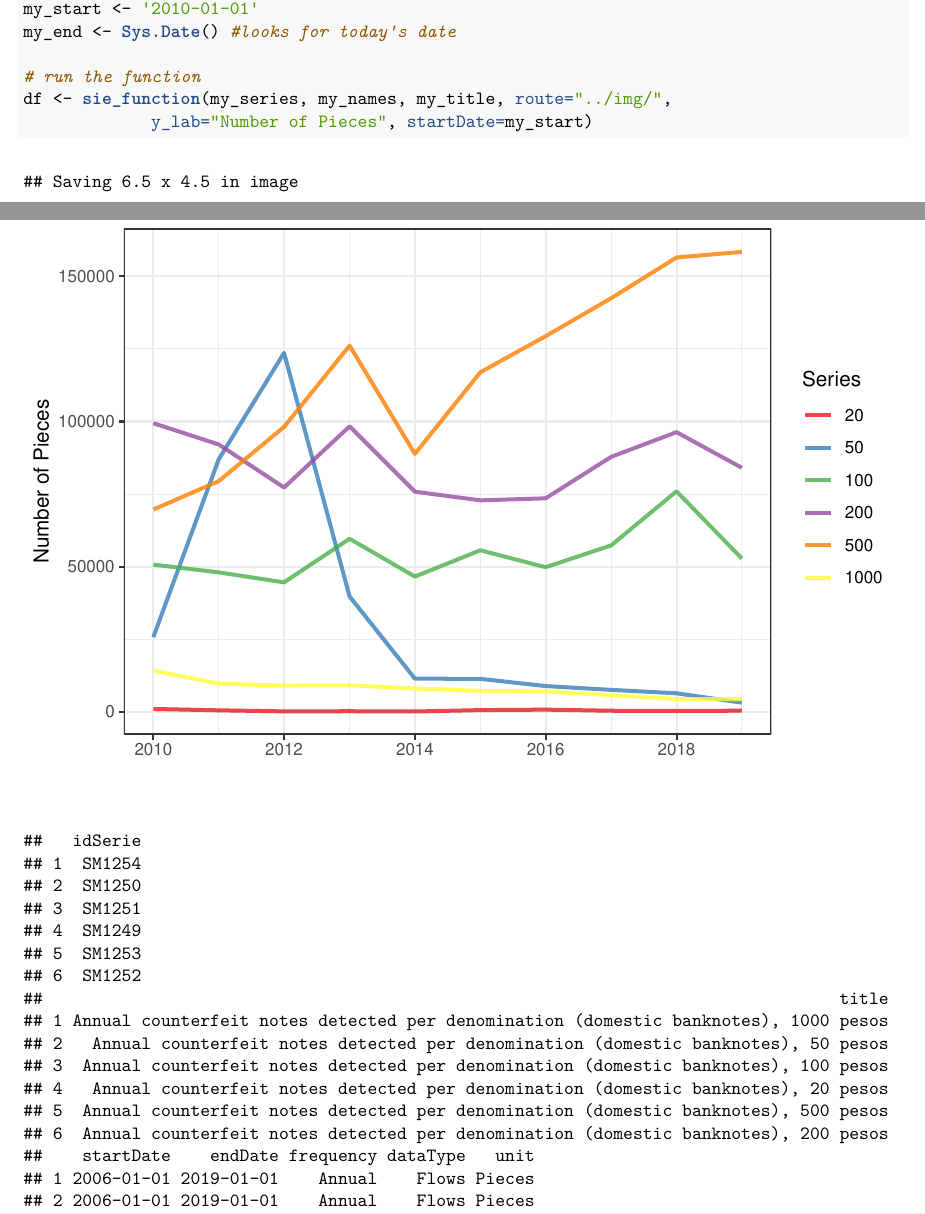
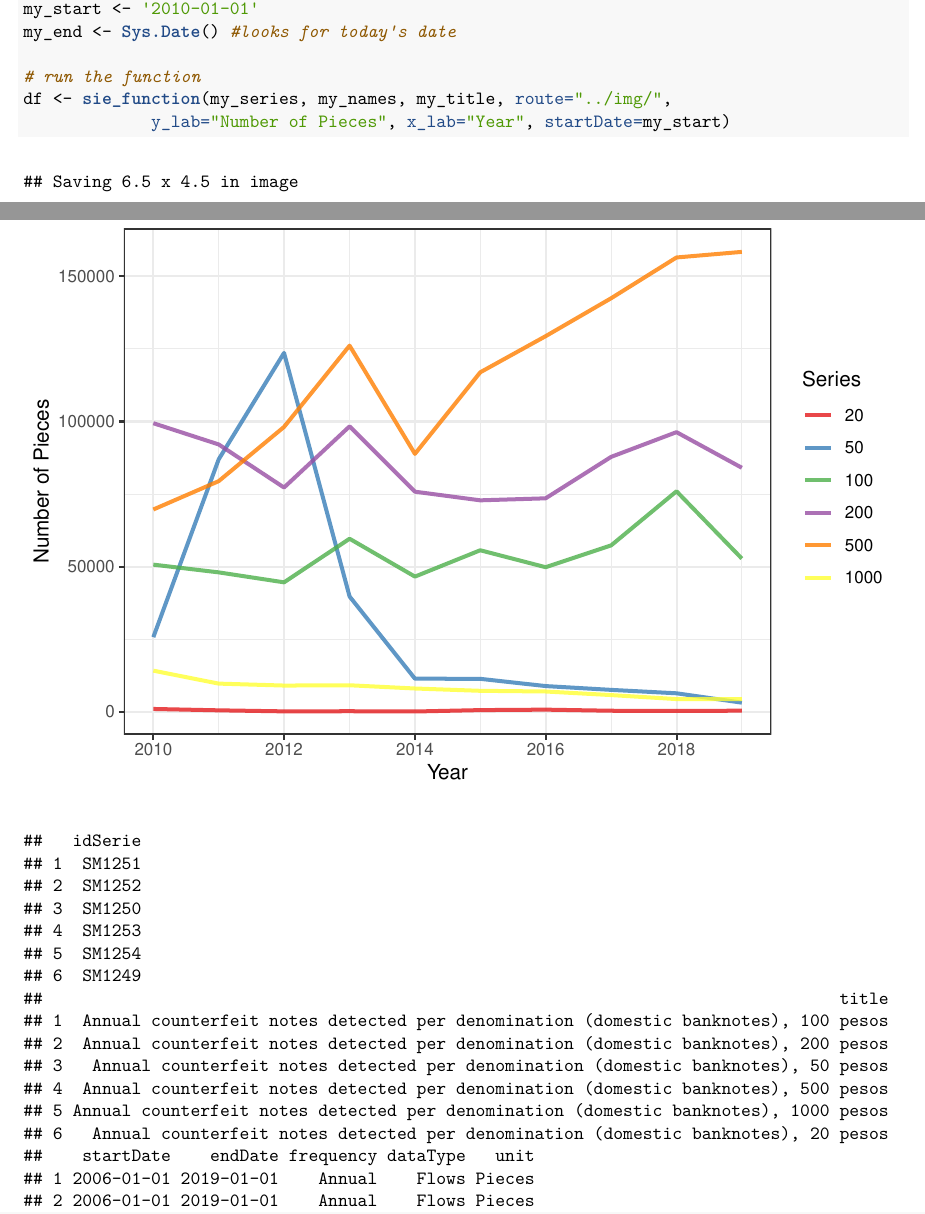
Before and after one commit to vcuspinera/Banxico_SIE_API_guide, an R Markdown document (src/SIE_counterfeit_notes_and_coins.Rmd): two parts of pages 4 and 5 of 6, joined at a grey line, cut so that both start at the same text. The pictures show the output file src/SIE_counterfeit_notes_and_coins.pdf that the author committed with the source.

Commit message:
Change the example of the README file v2

````diff
--- a/src/SIE_counterfeit_notes_and_coins.Rmd
+++ b/src/SIE_counterfeit_notes_and_coins.Rmd
@@ -120,7 +120,7 @@ my_end <- Sys.Date() #looks for today's date
 
 # run the function
 df <- sie_function(my_series, my_names, my_title, route="../img/",
-             y_lab="Number of Pieces", startDate=my_start)
+             y_lab="Number of Pieces", x_lab="Year", startDate=my_start)
 ```
 
 ...this is the data frame that we get as result:
````
Also changed, not shown: README.md, img/Annual Counterfeit Banknotes per Denomination.png, src/SIE_counterfeit_notes_and_coins.pdf.
